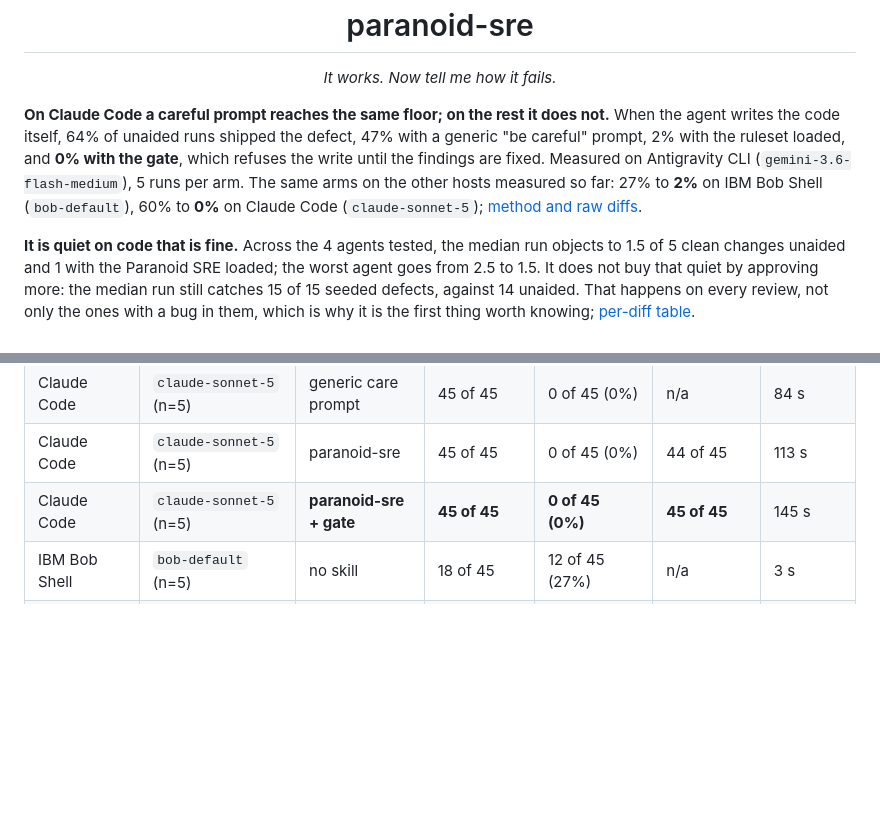
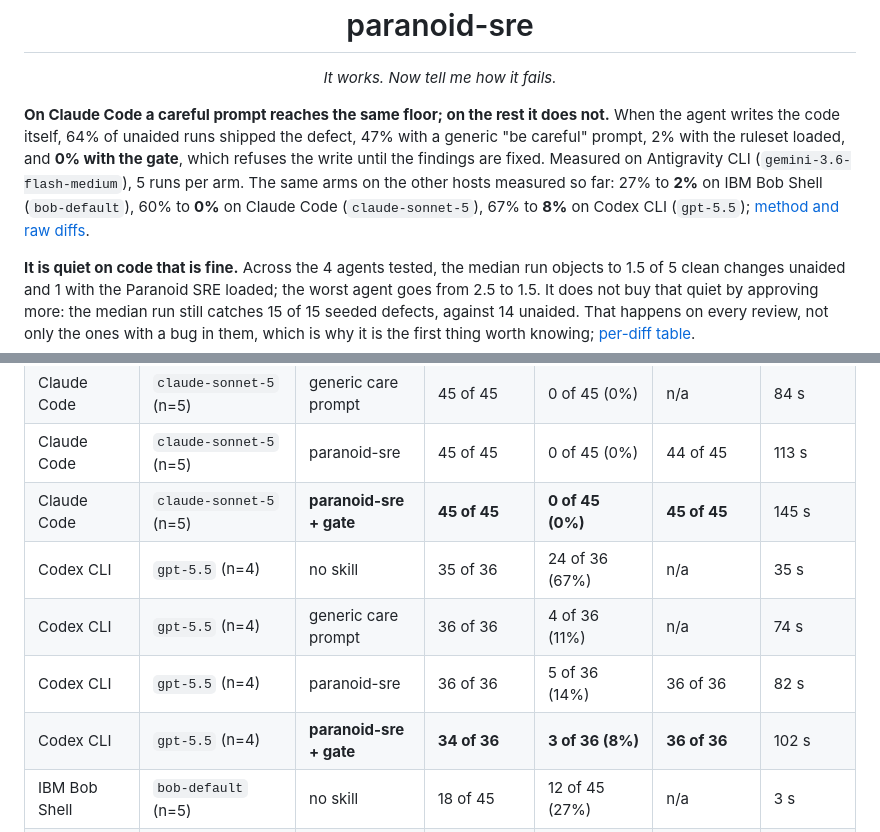
Before and after one commit to lazy-senior-dev/paranoid-sre, a Markdown page: README.md, 2 parts joined by grey strips. Drawn GitHub-style; blank space fills up the shorter version.

```diff
--- a/README.md
+++ b/README.md
@@ -11,7 +11,7 @@
 <p align="center"><em>It works. Now tell me how it fails.</em></p>
 
 <!-- headline:start -->
-**On Claude Code a careful prompt reaches the same floor; on the rest it does not.** When the agent writes the code itself, 64% of unaided runs shipped the defect, 47% with a generic "be careful" prompt, 2% with the ruleset loaded, and **0% with the gate**, which refuses the write until the findings are fixed. Measured on Antigravity CLI (`gemini-3.6-flash-medium`), 5 runs per arm. The same arms on the other hosts measured so far: 27% to **2%** on IBM Bob Shell (`bob-default`), 60% to **0%** on Claude Code (`claude-sonnet-5`); [method and raw diffs](benchmarks/results/author).
+**On Claude Code a careful prompt reaches the same floor; on the rest it does not.** When the agent writes the code itself, 64% of unaided runs shipped the defect, 47% with a generic "be careful" prompt, 2% with the ruleset loaded, and **0% with the gate**, which refuses the write until the findings are fixed. Measured on Antigravity CLI (`gemini-3.6-flash-medium`), 5 runs per arm. The same arms on the other hosts measured so far: 27% to **2%** on IBM Bob Shell (`bob-default`), 60% to **0%** on Claude Code (`claude-sonnet-5`), 67% to **8%** on Codex CLI (`gpt-5.5`); [method and raw diffs](benchmarks/results/author).
 
 **It is quiet on code that is fine.** Across the 4 agents tested, the median run objects to 1.5 of 5 clean changes unaided and 1 with the Paranoid SRE loaded; the worst agent goes from 2.5 to 1.5. It does not buy that quiet by approving more: the median run still catches 15 of 15 seeded defects, against 14 unaided. That happens on every review, not only the ones with a bug in them, which is why it is the first thing worth knowing; [per-diff table](benchmarks/results).
 <!-- headline:end -->
@@ -135,6 +135,10 @@ Works with 14 coding agents from one ruleset, any MCP client, and a GitHub Actio
 | Claude Code | `claude-sonnet-5` (n=5) | generic care prompt | 45 of 45 | 0 of 45 (0%) | n/a | 84 s |
 | Claude Code | `claude-sonnet-5` (n=5) | paranoid-sre | 45 of 45 | 0 of 45 (0%) | 44 of 45 | 113 s |
 | Claude Code | `claude-sonnet-5` (n=5) | **paranoid-sre + gate** | **45 of 45** | **0 of 45 (0%)** | **45 of 45** | 145 s |
+| Codex CLI | `gpt-5.5` (n=4) | no skill | 35 of 36 | 24 of 36 (67%) | n/a | 35 s |
+| Codex CLI | `gpt-5.5` (n=4) | generic care prompt | 36 of 36 | 4 of 36 (11%) | n/a | 74 s |
+| Codex CLI | `gpt-5.5` (n=4) | paranoid-sre | 36 of 36 | 5 of 36 (14%) | 36 of 36 | 82 s |
+| Codex CLI | `gpt-5.5` (n=4) | **paranoid-sre + gate** | **34 of 36** | **3 of 36 (8%)** | **36 of 36** | 102 s |
 | IBM Bob Shell | `bob-default` (n=5) | no skill | 18 of 45 | 12 of 45 (27%) | n/a | 3 s |
 | IBM Bob Shell | `bob-default` (n=5) | generic care prompt | 18 of 45 | 3 of 45 (7%) | n/a | 3 s |
 | IBM Bob Shell | `bob-default` (n=5) | paranoid-sre | 18 of 45 | 1 of 45 (2%) | 18 of 45 | 3 s |
```
Also changed, not shown: other parts of README.md (+1 -1 lines), benchmarks/author/README.md (+2 -1 lines), benchmarks/results/2026-09-13.md (added, +240 -0 lines), assets/benchmark.png, 8 other files.
